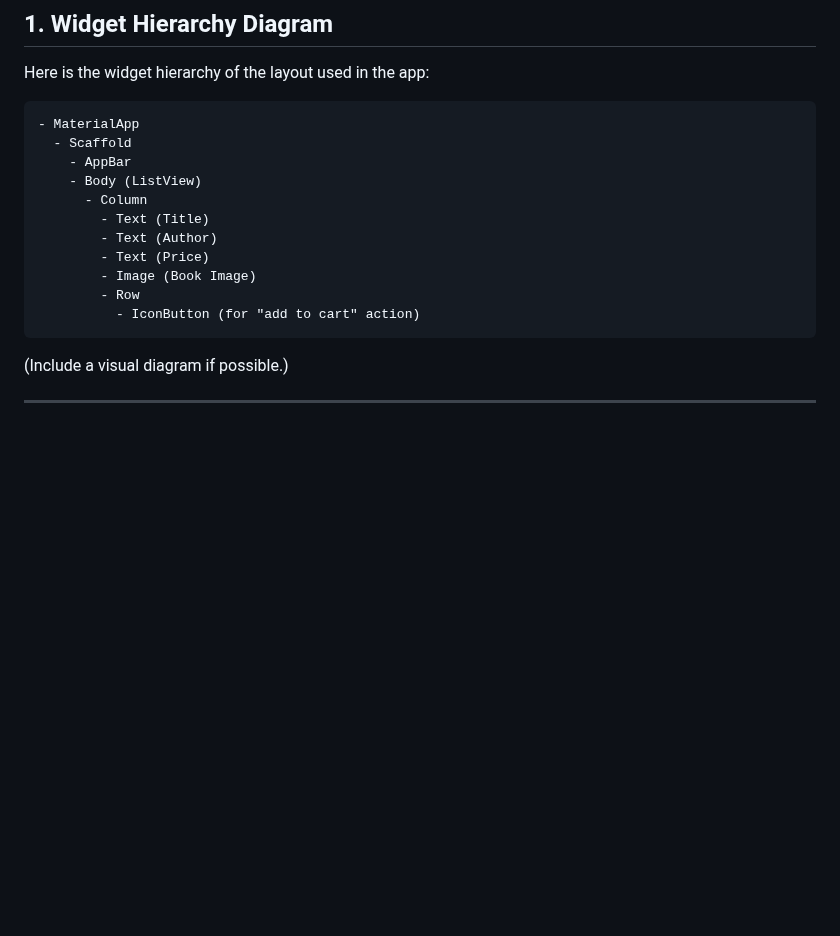
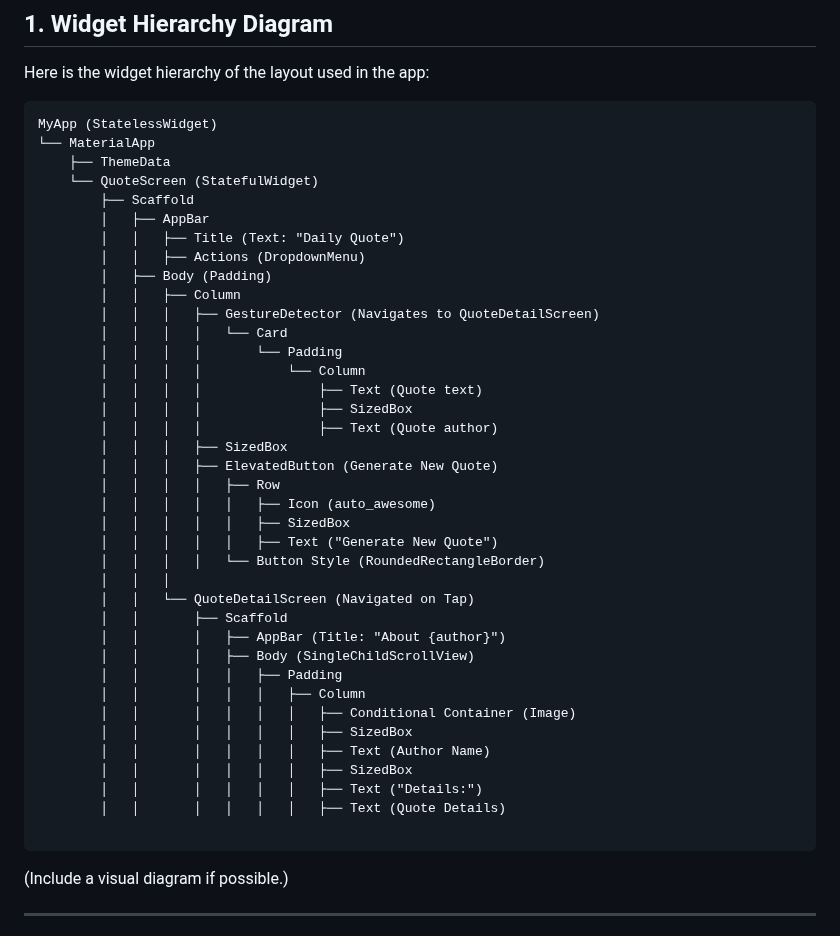
Before and after one commit to sahanHansaja026/random-quote-, a Markdown page: README.md, the part around the change. GitHub-like rendering; blank space fills up the shorter version.

````diff
--- a/README.md
+++ b/README.md
@@ -20,17 +20,44 @@
 Here is the widget hierarchy of the layout used in the app:
 
 ```plaintext
-- MaterialApp
-  - Scaffold
-    - AppBar
-    - Body (ListView)
-      - Column
-        - Text (Title)
-        - Text (Author)
-        - Text (Price)
-        - Image (Book Image)
-        - Row
-          - IconButton (for "add to cart" action)
+MyApp (StatelessWidget)
+└── MaterialApp
+    ├── ThemeData
+    └── QuoteScreen (StatefulWidget)
+        ├── Scaffold
+        │   ├── AppBar
+        │   │   ├── Title (Text: "Daily Quote")
+        │   │   ├── Actions (DropdownMenu)
+        │   ├── Body (Padding)
+        │   │   ├── Column
+        │   │   │   ├── GestureDetector (Navigates to QuoteDetailScreen)
+        │   │   │   │   └── Card
+        │   │   │   │       └── Padding
+        │   │   │   │           └── Column
+        │   │   │   │               ├── Text (Quote text)
+        │   │   │   │               ├── SizedBox
+        │   │   │   │               ├── Text (Quote author)
+        │   │   │   ├── SizedBox
+        │   │   │   ├── ElevatedButton (Generate New Quote)
+        │   │   │   │   ├── Row
+        │   │   │   │   │   ├── Icon (auto_awesome)
+        │   │   │   │   │   ├── SizedBox
+        │   │   │   │   │   ├── Text ("Generate New Quote")
+        │   │   │   │   └── Button Style (RoundedRectangleBorder)
+        │   │   │
+        │   │   └── QuoteDetailScreen (Navigated on Tap)
+        │   │       ├── Scaffold
+        │   │       │   ├── AppBar (Title: "About {author}")
+        │   │       │   ├── Body (SingleChildScrollView)
+        │   │       │   │   ├── Padding
+        │   │       │   │   │   ├── Column
+        │   │       │   │   │   │   ├── Conditional Container (Image)
+        │   │       │   │   │   │   ├── SizedBox
+        │   │       │   │   │   │   ├── Text (Author Name)
+        │   │       │   │   │   │   ├── SizedBox
+        │   │       │   │   │   │   ├── Text ("Details:")
+        │   │       │   │   │   │   ├── Text (Quote Details)
+
 ```
 
 (Include a visual diagram if possible.)
````
